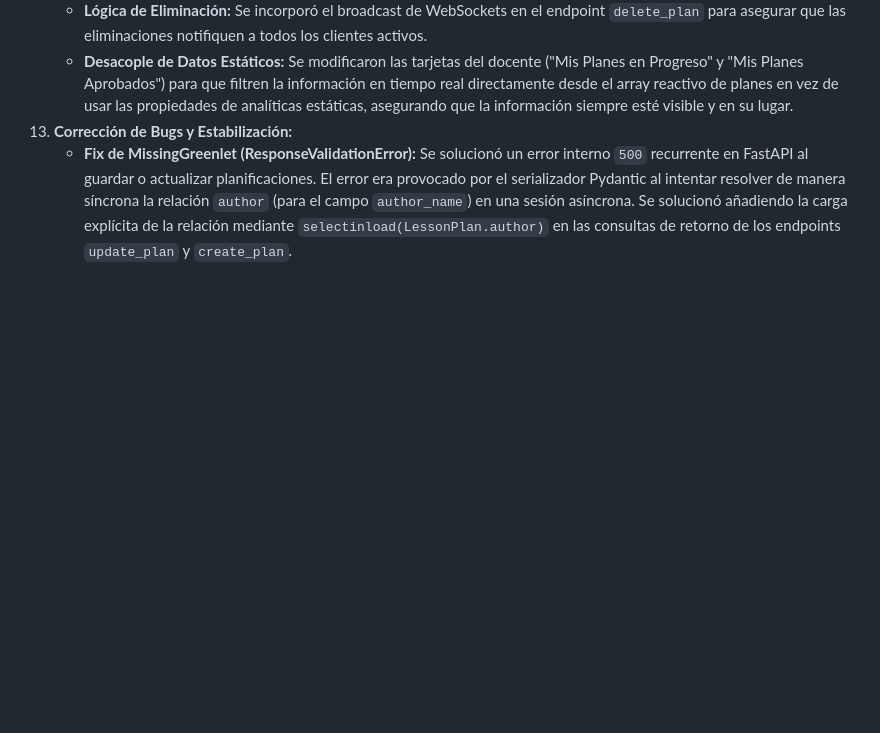
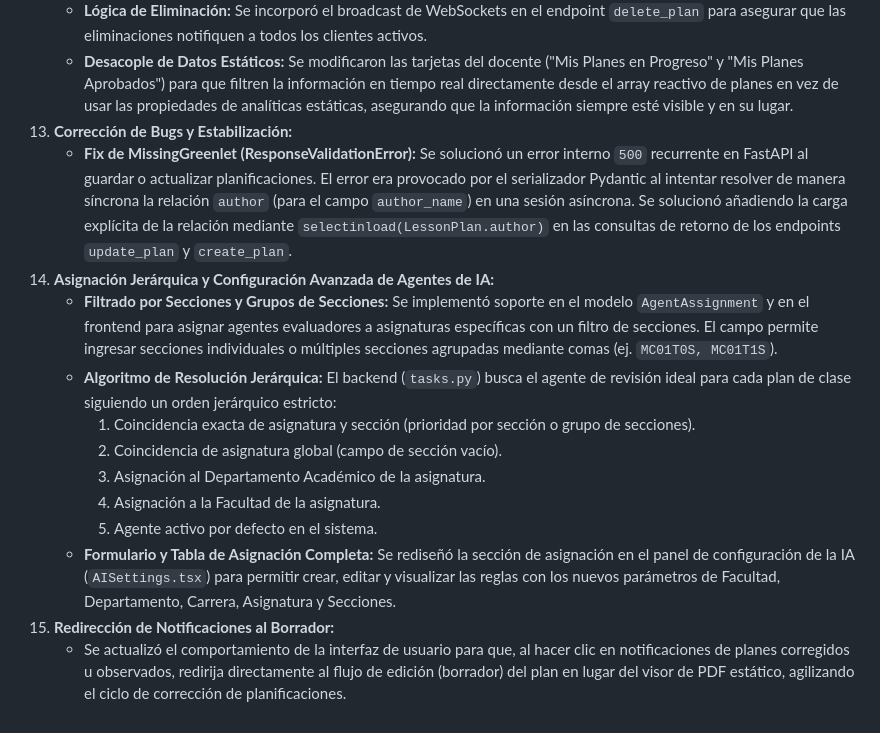
Before and after one commit to ArgenisGQ/didacitoV1, a Markdown page: README.md, the part around the change. Drawn GitHub-style; blank space fills up the shorter version.

Commit message:
docs: update README with new AI assignment logic and notification improvements

```diff
--- a/README.md
+++ b/README.md
@@ -345,3 +345,14 @@ La aplicación ha evolucionado significativamente hasta convertirse en un sistem
     * **Desacople de Datos Estáticos:** Se modificaron las tarjetas del docente ("Mis Planes en Progreso" y "Mis Planes Aprobados") para que filtren la información en tiempo real directamente desde el array reactivo de planes en vez de usar las propiedades de analíticas estáticas, asegurando que la información siempre esté visible y en su lugar.
 13. **Corrección de Bugs y Estabilización:**
     * **Fix de MissingGreenlet (ResponseValidationError):** Se solucionó un error interno `500` recurrente en FastAPI al guardar o actualizar planificaciones. El error era provocado por el serializador Pydantic al intentar resolver de manera síncrona la relación `author` (para el campo `author_name`) en una sesión asíncrona. Se solucionó añadiendo la carga explícita de la relación mediante `selectinload(LessonPlan.author)` en las consultas de retorno de los endpoints `update_plan` y `create_plan`.
+14. **Asignación Jerárquica y Configuración Avanzada de Agentes de IA:**
+    * **Filtrado por Secciones y Grupos de Secciones:** Se implementó soporte en el modelo `AgentAssignment` y en el frontend para asignar agentes evaluadores a asignaturas específicas con un filtro de secciones. El campo permite ingresar secciones individuales o múltiples secciones agrupadas mediante comas (ej. `MC01T0S, MC01T1S`).
+    * **Algoritmo de Resolución Jerárquica:** El backend (`tasks.py`) busca el agente de revisión ideal para cada plan de clase siguiendo un orden jerárquico estricto:
+      1. Coincidencia exacta de asignatura y sección (prioridad por sección o grupo de secciones).
+      2. Coincidencia de asignatura global (campo de sección vacío).
+      3. Asignación al Departamento Académico de la asignatura.
+      4. Asignación a la Facultad de la asignatura.
+      5. Agente activo por defecto en el sistema.
+    * **Formulario y Tabla de Asignación Completa:** Se rediseñó la sección de asignación en el panel de configuración de la IA (`AISettings.tsx`) para permitir crear, editar y visualizar las reglas con los nuevos parámetros de Facultad, Departamento, Carrera, Asignatura y Secciones.
+15. **Redirección de Notificaciones al Borrador:**
+    * Se actualizó el comportamiento de la interfaz de usuario para que, al hacer clic en notificaciones de planes corregidos u observados, redirija directamente al flujo de edición (borrador) del plan en lugar del visor de PDF estático, agilizando el ciclo de corrección de planificaciones.
```
